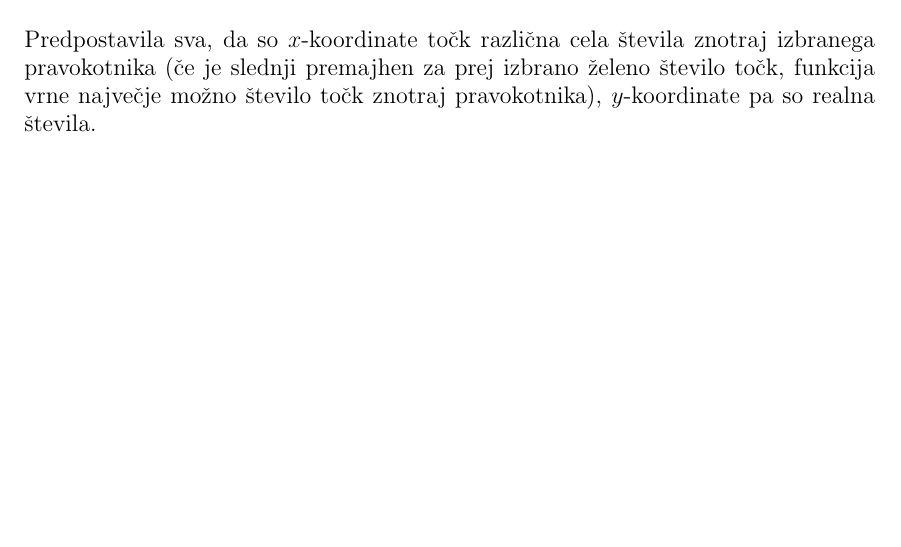
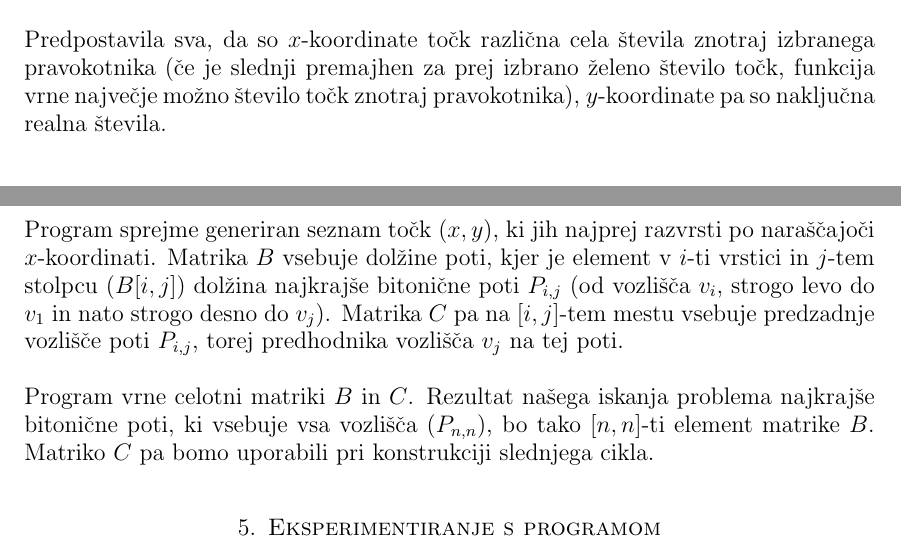
Before and after one commit to TilenHumar/Bitonic-TSP, a LaTeX paper (kratko_poročilo/porocilo.tex): part of page 4 of 4 before the commit and two parts of pages 4 and 5 of 5 after it, the two joined at a grey line, cut so that both start at the same text, the shorter picture padded with empty space. Compiled offline with pdfLaTeX.

Commit message:
dodal opis programa

```diff
--- a/kratko_poročilo/porocilo.tex
+++ b/kratko_poročilo/porocilo.tex
@@ -203,7 +203,8 @@ Za generiranje podatkov oziroma točk v ravnini poskrbi pomožna funkcija \textt
 \noindent
 Predpostavila sva, da so $x$-koordinate točk
 različna cela števila znotraj izbranega pravokotnika (če je slednji premajhen za prej izbrano želeno število
-točk, funkcija vrne največje možno število točk znotraj pravokotnika), $y$-koordinate pa so realna števila.
+točk, funkcija vrne največje možno število točk znotraj pravokotnika), $y$-koordinate pa so naključna
+realna števila.
 \newline
 
 \subsection{Program za iskanje najkrajše bitonične poti}
@@ -233,5 +234,21 @@ psevdokodo.
 
 \end{lstlisting}
 
+\noindent
+Program sprejme generiran seznam točk $(x,y)$, ki jih najprej razvrsti po naraščajoči $x$-koordinati.
+Matrika $B$ vsebuje dolžine poti, kjer je element v $i$-ti vrstici in $j$-tem stolpcu ($B[i,j]$) dolžina
+najkrajše bitonične poti $P_{i,j}$ (od vozlišča $v_i$, strogo levo do $v_1$ in nato strogo desno do $v_j$).
+Matrika $C$ pa na $[i,j]$-tem mestu vsebuje predzadnje vozlišče poti $P_{i,j}$, torej predhodnika vozlišča
+$v_j$ na tej poti.
+\newline
+
+\noindent
+Program vrne celotni matriki $B$ in $C$. Rezultat našega iskanja problema najkrajše bitonične poti, ki
+vsebuje vsa vozlišča ($P_{n,n}$), bo tako $[n,n]$-ti element matrike $B$. Matriko $C$ pa bomo uporabili pri
+konstrukciji slednjega cikla.
+\newline
+
+\section{Eksperimentiranje s programom}
+
 
 \end{document}
```
Also changed, not shown: kratko_poročilo/porocilo.pdf, 4 other files.
